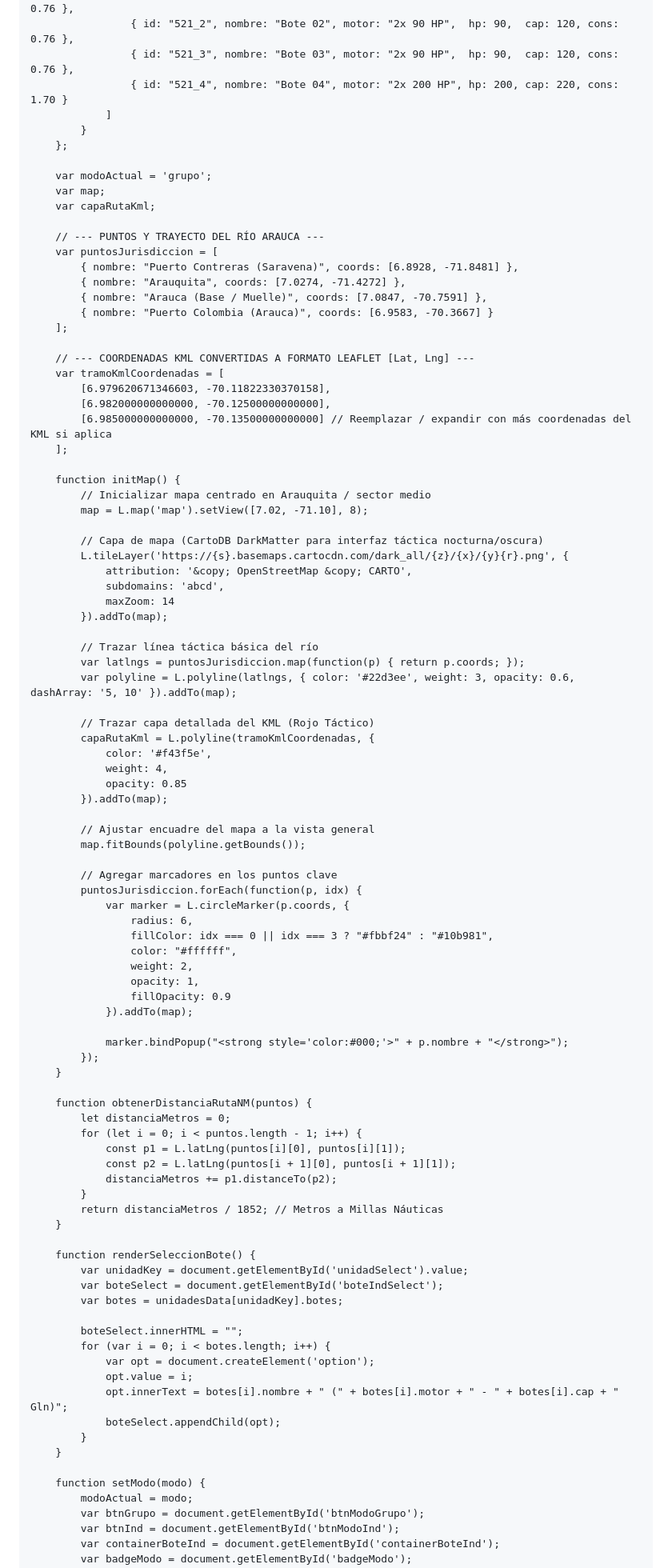
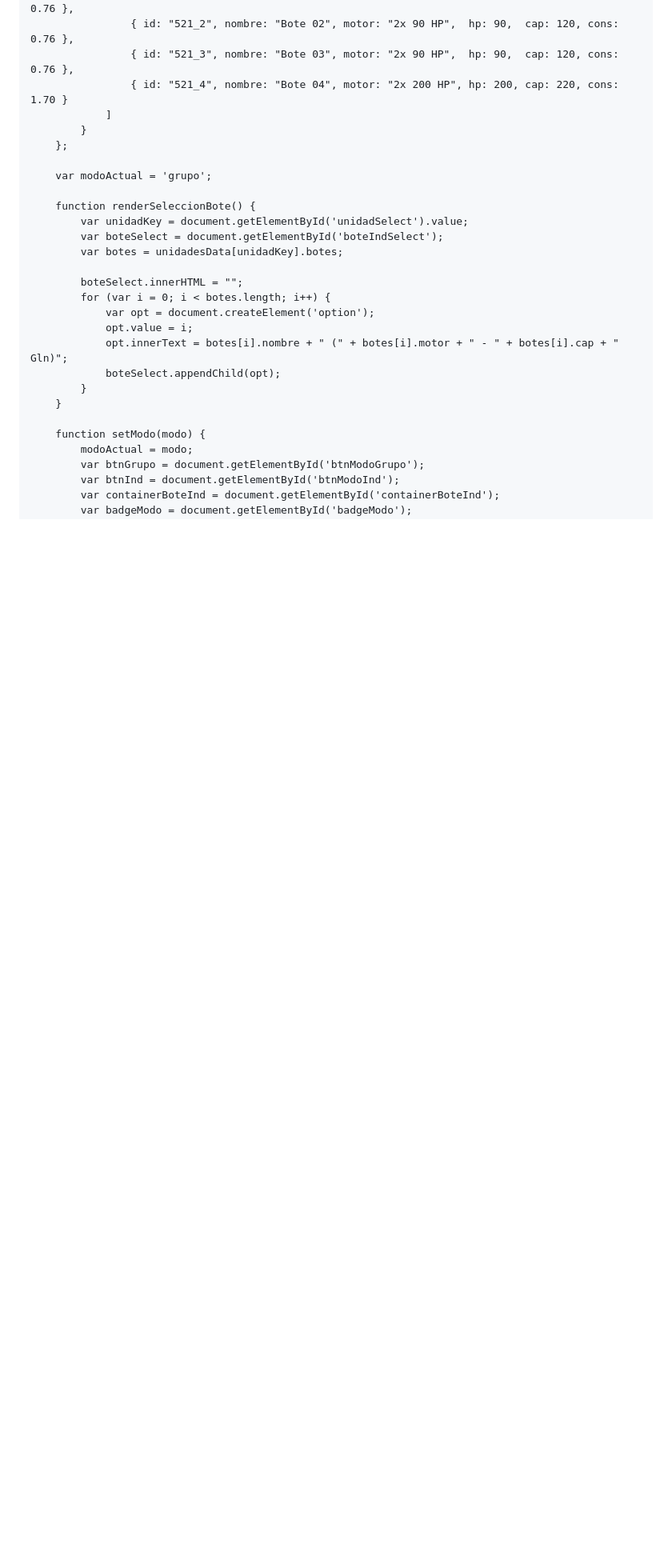
Before and after one commit to harolmurbe-cell/CALCULADORA-CON-MAPA, a Markdown page: README.md, the part around one of its changes. Shown at 80% size. Drawn GitHub-style; blank space fills up the shorter version.

```diff
--- a/README.md
+++ b/README.md
@@ -401,73 +370,6 @@
         };
 
         var modoActual = 'grupo';
-        var map;
-        var capaRutaKml;
-
-        // --- PUNTOS Y TRAYECTO DEL RÍO ARAUCA ---
-        var puntosJurisdiccion = [
-            { nombre: "Puerto Contreras (Saravena)", coords: [6.8928, -71.8481] },
-            { nombre: "Arauquita", coords: [7.0274, -71.4272] },
-            { nombre: "Arauca (Base / Muelle)", coords: [7.0847, -70.7591] },
-            { nombre: "Puerto Colombia (Arauca)", coords: [6.9583, -70.3667] }
-        ];
-
-        // --- COORDENADAS KML CONVERTIDAS A FORMATO LEAFLET [Lat, Lng] ---
-        var tramoKmlCoordenadas = [
-            [6.979620671346603, -70.11822330370158],
-            [6.982000000000000, -70.12500000000000],
-            [6.985000000000000, -70.13500000000000] // Reemplazar / expandir con más coordenadas del KML si aplica
-        ];
-
-        function initMap() {
-            // Inicializar mapa centrado en Arauquita / sector medio
-            map = L.map('map').setView([7.02, -71.10], 8);
-
-            // Capa de mapa (CartoDB DarkMatter para interfaz táctica nocturna/oscura)
-            L.tileLayer('https://{s}.basemaps.cartocdn.com/dark_all/{z}/{x}/{y}{r}.png', {
-                attribution: '&copy; OpenStreetMap &copy; CARTO',
-                subdomains: 'abcd',
-                maxZoom: 14
-            }).addTo(map);
-
-            // Trazar línea táctica básica del río
-            var latlngs = puntosJurisdiccion.map(function(p) { return p.coords; });
-            var polyline = L.polyline(latlngs, { color: '#22d3ee', weight: 3, opacity: 0.6, dashArray: '5, 10' }).addTo(map);
-
-            // Trazar capa detallada del KML (Rojo Táctico)
-            capaRutaKml = L.polyline(tramoKmlCoordenadas, {
-                color: '#f43f5e',
-                weight: 4,
-                opacity: 0.85
-            }).addTo(map);
-
-            // Ajustar encuadre del mapa a la vista general
-            map.fitBounds(polyline.getBounds());
-
-            // Agregar marcadores en los puntos clave
-            puntosJurisdiccion.forEach(function(p, idx) {
-                var marker = L.circleMarker(p.coords, {
-                    radius: 6,
-                    fillColor: idx === 0 || idx === 3 ? "#fbbf24" : "#10b981",
-                    color: "#ffffff",
-                    weight: 2,
-                    opacity: 1,
-                    fillOpacity: 0.9
-                }).addTo(map);
-
-                marker.bindPopup("<strong style='color:#000;'>" + p.nombre + "</strong>");
-            });
-        }
-
-        function obtenerDistanciaRutaNM(puntos) {
-            let distanciaMetros = 0;
-            for (let i = 0; i < puntos.length - 1; i++) {
-                const p1 = L.latLng(puntos[i][0], puntos[i][1]);
-                const p2 = L.latLng(puntos[i + 1][0], puntos[i + 1][1]);
-                distanciaMetros += p1.distanceTo(p2);
-            }
-            return distanciaMetros / 1852; // Metros a Millas Náuticas
-        }
 
         function renderSeleccionBote() {
             var unidadKey = document.getElementById('unidadSelect').value;
```
Also changed, not shown: other parts of README.md (+13 -78 lines).
